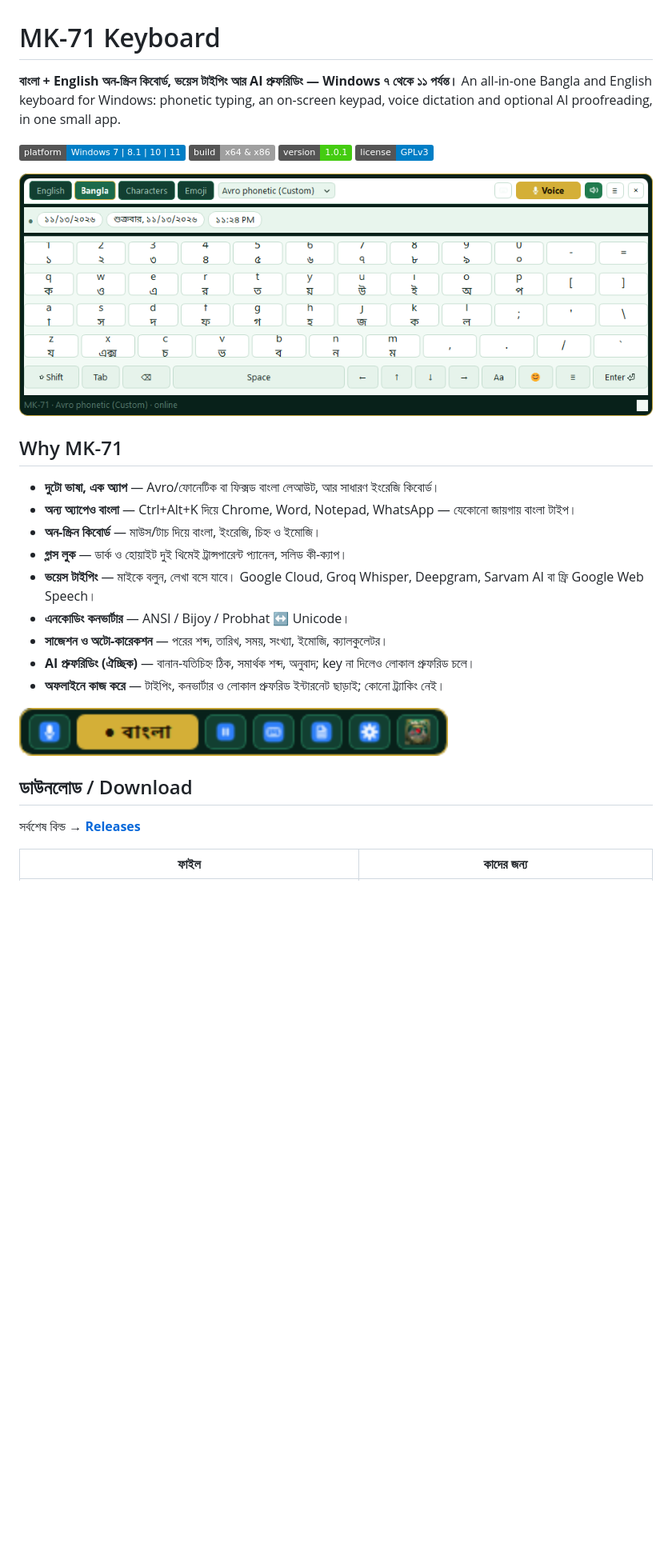
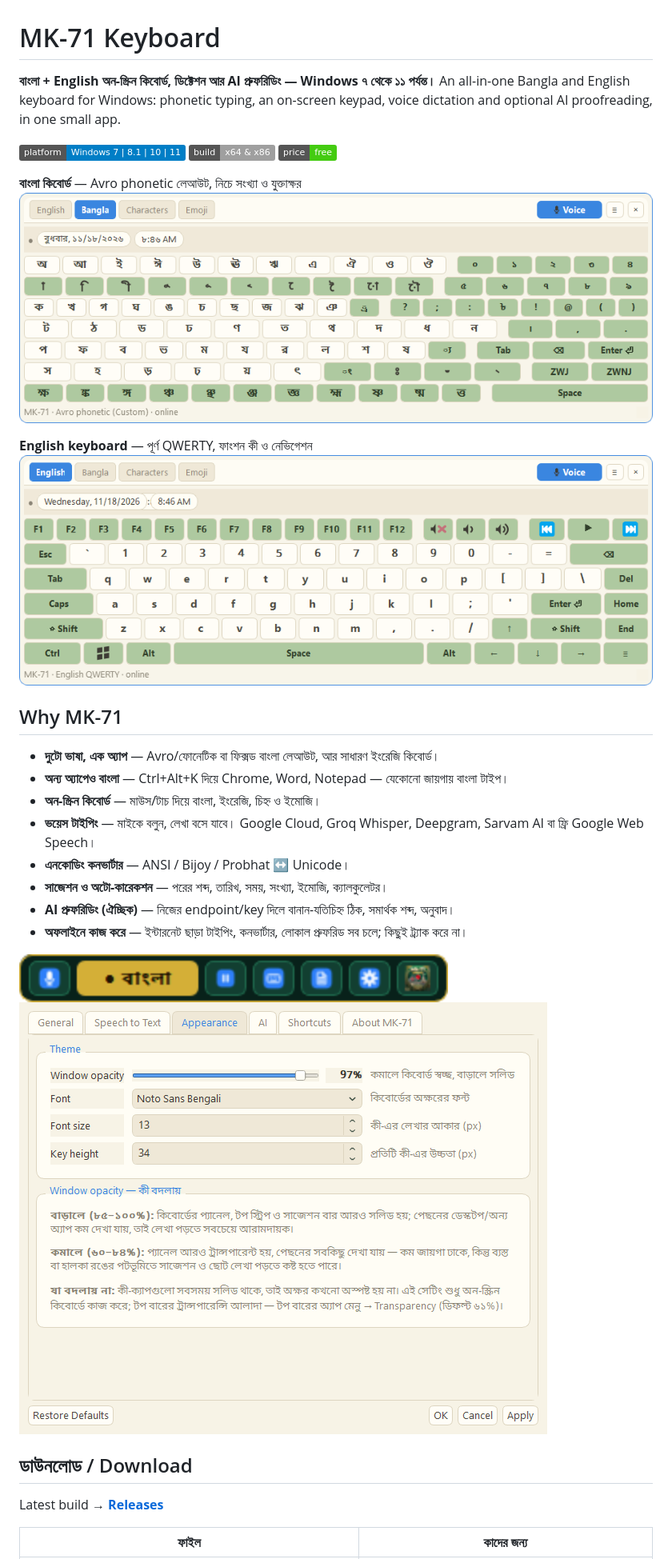
Before and after one commit to Mk4u-Me/mk71-keyboard, a Markdown page: README.md, the part around one of its changes. Shown at 80% size. Rendered like a GitHub page; pictures changed too: docs/screenshots/keyboard-bangla.png, docs/screenshots/keyboard-english.png (added); badges without logos; blank space fills up the shorter version.

```diff
--- a/README.md
+++ b/README.md
@@ -1,33 +1,36 @@
 # MK-71 Keyboard
 
-**বাংলা + English অন-স্ক্রিন কিবোর্ড, ভয়েস টাইপিং আর AI প্রুফরিডিং — Windows ৭ থেকে ১১ পর্যন্ত।**
-An all-in-one Bangla and English keyboard for Windows: phonetic typing, an
-on-screen keypad, voice dictation and optional AI proofreading, in one small app.
+**বাংলা + English অন-স্ক্রিন কিবোর্ড, ডিক্টেশন আর AI প্রুফরিডিং — Windows ৭ থেকে ১১ পর্যন্ত।**
+An all-in-one Bangla and English keyboard for Windows: phonetic typing, an on-screen
+keypad, voice dictation and optional AI proofreading, in one small app.
 
 ![Platform](https://img.shields.io/badge/platform-Windows%207%20%7C%208.1%20%7C%2010%20%7C%2011-blue)
-![Architecture](https://img.shields.io/badge/build-x64%20%26%20x86-lightgrey)
-![Version](https://img.shields.io/badge/version-1.0.1-brightgreen)
-![License](https://img.shields.io/badge/license-GPLv3-blue)
+![Arch](https://img.shields.io/badge/build-x64%20%26%20x86-lightgrey)
+![Free](https://img.shields.io/badge/price-free-brightgreen)
 
-![MK-71 keyboard](docs/screenshots/keyboard-bangla.png)
+**বাংলা কিবোর্ড** — Avro phonetic লেআউট, নিচে সংখ্যা ও যুক্তাক্ষর
+![MK-71 Bangla keyboard](docs/screenshots/keyboard-bangla.png)
+
+**English keyboard** — পূর্ণ QWERTY, ফাংশন কী ও নেভিগেশন
+![MK-71 English keyboard](docs/screenshots/keyboard-english.png)
 
 ## Why MK-71
 
 - **দুটো ভাষা, এক অ্যাপ** — Avro/ফোনেটিক বা ফিক্সড বাংলা লেআউট, আর সাধারণ ইংরেজি কিবোর্ড।
-- **অন্য অ্যাপেও বাংলা** — Ctrl+Alt+K দিয়ে Chrome, Word, Notepad, WhatsApp — যেকোনো জায়গায় বাংলা টাইপ।
+- **অন্য অ্যাপেও বাংলা** — Ctrl+Alt+K দিয়ে Chrome, Word, Notepad — যেকোনো জায়গায় বাংলা টাইপ।
 - **অন-স্ক্রিন কিবোর্ড** — মাউস/টাচ দিয়ে বাংলা, ইংরেজি, চিহ্ন ও ইমোজি।
-- **গ্লাস লুক** — ডার্ক ও হোয়াইট দুই থিমেই ট্রান্সপারেন্ট প্যানেল, সলিড কী-ক্যাপ।
 - **ভয়েস টাইপিং** — মাইকে বলুন, লেখা বসে যাবে। Google Cloud, Groq Whisper, Deepgram, Sarvam AI বা ফ্রি Google Web Speech।
 - **এনকোডিং কনভার্টার** — ANSI / Bijoy / Probhat ↔ Unicode।
 - **সাজেশন ও অটো-কারেকশন** — পরের শব্দ, তারিখ, সময়, সংখ্যা, ইমোজি, ক্যালকুলেটর।
-- **AI প্রুফরিডিং (ঐচ্ছিক)** — বানান-যতিচিহ্ন ঠিক, সমার্থক শব্দ, অনুবাদ; key না দিলেও লোকাল প্রুফরিড চলে।
-- **অফলাইনে কাজ করে** — টাইপিং, কনভার্টার ও লোকাল প্রুফরিড ইন্টারনেট ছাড়াই; কোনো ট্র্যাকিং নেই।
+- **AI প্রুফরিডিং (ঐচ্ছিক)** — নিজের endpoint/key দিলে বানান-যতিচিহ্ন ঠিক, সমার্থক শব্দ, অনুবাদ।
+- **অফলাইনে কাজ করে** — ইন্টারনেট ছাড়া টাইপিং, কনভার্টার, লোকাল প্রুফরিড সব চলে; কিছুই ট্র্যাক করে না।
 
 ![Top bar](docs/screenshots/top-bar.png)
+![Settings](docs/screenshots/settings.png)
 
 ## ডাউনলোড / Download
 
-সর্বশেষ বিল্ড → **[Releases](../../releases/latest)**
+Latest build → **[Releases](../../releases/latest)**
 
 | ফাইল | কাদের জন্য |
 |---|---|
```
Also changed, not shown: other parts of README.md (+42 -52 lines).
